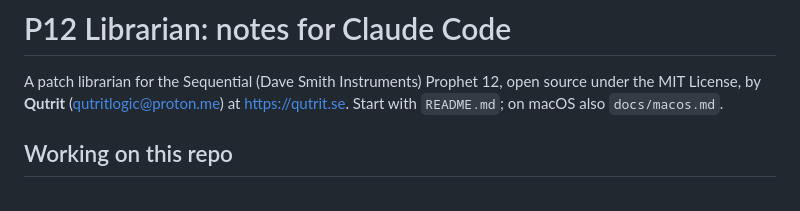
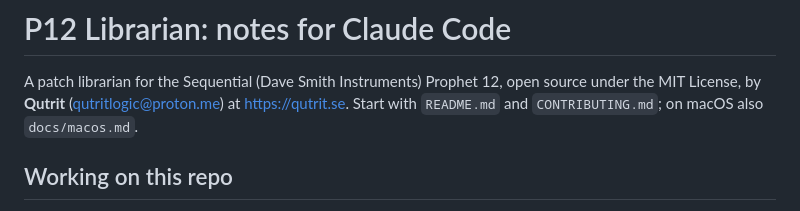
Before and after one commit to QutritLogic/P12-Librarian, a Markdown page: CLAUDE.md, the part around the change. Rendered like a GitHub page.

```diff
--- a/CLAUDE.md
+++ b/CLAUDE.md
@@ -2,7 +2,7 @@
 
 A patch librarian for the Sequential (Dave Smith Instruments) Prophet 12, open source under the
 MIT License, by **Qutrit** (qutritlogic@proton.me) at <https://qutrit.se>. Start with
-`README.md`; on macOS also `docs/macos.md`.
+`README.md` and `CONTRIBUTING.md`; on macOS also `docs/macos.md`.
 
 ## Working on this repo
 
```
Also changed, not shown: CONTRIBUTING.md (added, +67 -0 lines), README.md (+1 -1 lines).
